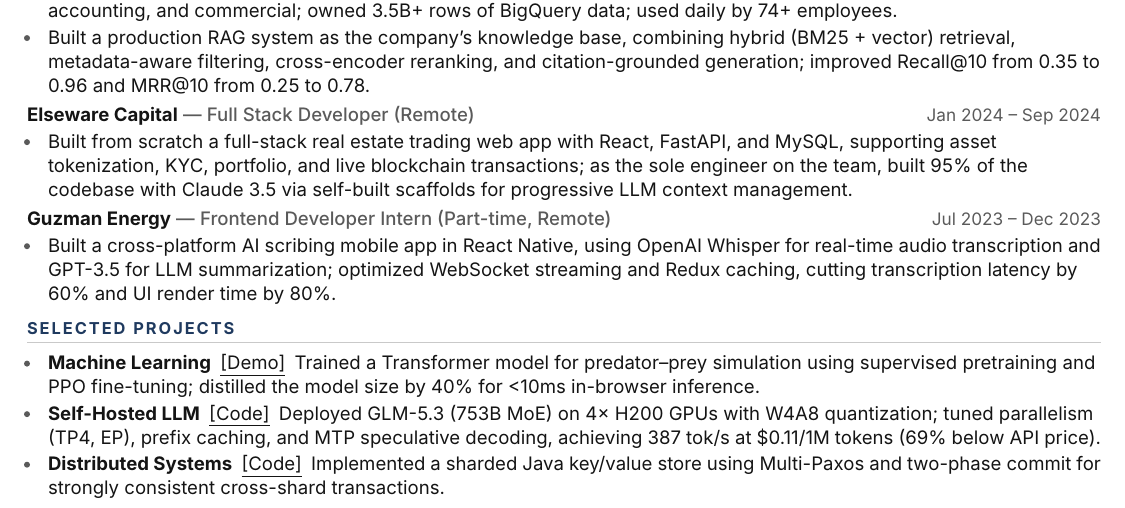
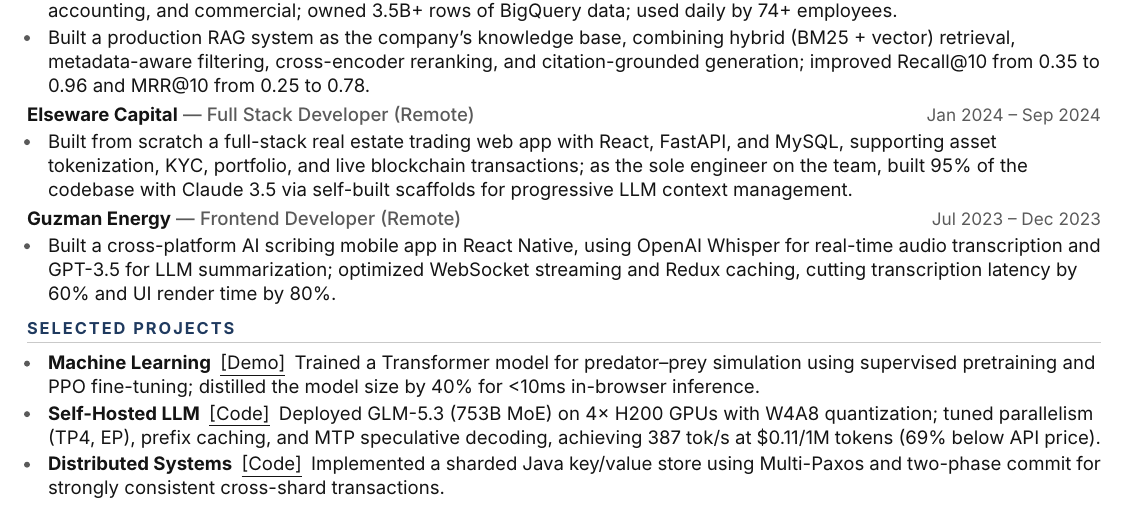
Before and after one commit to yimianxyz/resume, a LaTeX CV (Yimian-Liu-Resume-Full.tex): part of page 1 of 2, cut so that both start at the same text. Compiled offline with XeLaTeX.

Commit message:
Update resume to reflect role change from Frontend Developer Intern to Frontend Developer at Guzman Energy, enhancing clarity on current position. Updated binary resume files to incorporate these changes.

```diff
--- a/Yimian-Liu-Resume-Full.tex
+++ b/Yimian-Liu-Resume-Full.tex
@@ -89,7 +89,7 @@
 \begin{itemize}
   \item Built from scratch a full-stack real estate trading web app with React, FastAPI, and MySQL, supporting asset tokenization, KYC, portfolio, and live blockchain transactions; as the sole engineer on the team, built 95\% of the codebase with Claude 3.5 via self-built scaffolds for progressive LLM context management.
 \end{itemize}
-\name{Guzman Energy}\sep\role{Frontend Developer Intern (Part-time, Remote)}\when{Jul 2023 -- Dec 2023}
+\name{Guzman Energy}\sep\role{Frontend Developer (Remote)}\when{Jul 2023 -- Dec 2023}
 \begin{itemize}
   \item Built a cross-platform AI scribing mobile app in React Native, using OpenAI Whisper for real-time audio transcription and GPT-3.5 for LLM summarization; optimized WebSocket streaming and Redux caching, cutting transcription latency by 60\% and UI render time by 80\%.
 \end{itemize}
```
Also changed, not shown: Yimian-Liu-Resume.tex (+1 -1 lines), Yimian-Liu-Resume-Full.pdf, Yimian-Liu-Resume.pdf.
